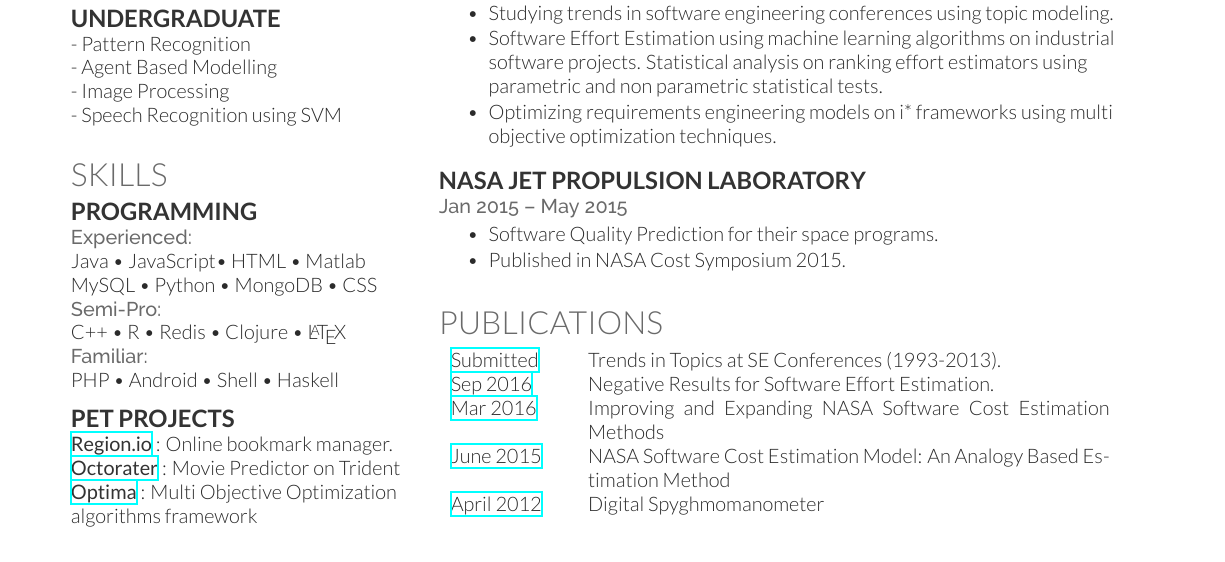
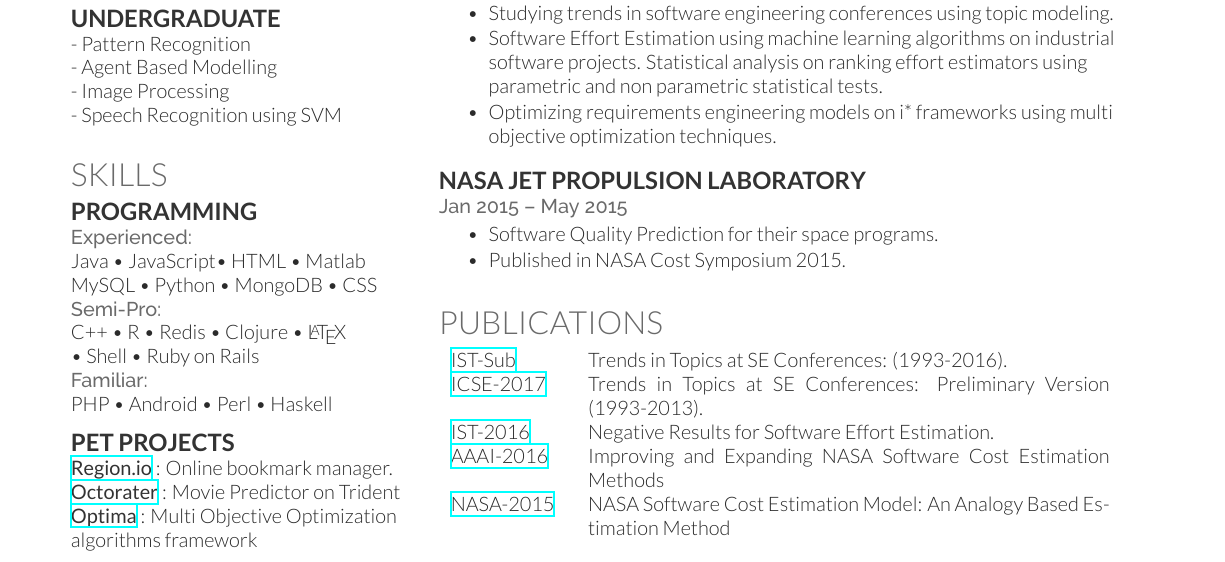
Before and after one commit to bigfatnoob/resume, a LaTeX CV (bigfatnoob-resume.tex): part of the page before the commit and part of page 1 of 2 after it, cut so that both start at the same text. Compiled offline with XeLaTeX.

Commit message:
ROR added

```diff
--- a/bigfatnoob-resume.tex
+++ b/bigfatnoob-resume.tex
@@ -141,8 +141,9 @@ Java \textbullet{} JavaScript\textbullet{} HTML \textbullet{} Matlab \\
 MySQL \textbullet{} Python \textbullet{} MongoDB \textbullet{} CSS \\
 \location{Semi-Pro:}
 C++ \textbullet{} R \textbullet{} Redis \textbullet{} Clojure \textbullet{} \LaTeX\ \\
+\textbullet{} Shell \textbullet{} Ruby on Rails\\
 \location{Familiar:}
-PHP \textbullet{} Android \textbullet{} Shell \textbullet{} Haskell
+PHP \textbullet{} Android \textbullet{} Perl \textbullet{} Haskell
 \sectionsep
 
 \subsection{Pet Projects}
@@ -224,11 +225,12 @@ PHP \textbullet{} Android \textbullet{} Shell \textbullet{} Haskell
 
 \section{Publications}
 \begin{tabular}{p{2cm}p{9.2cm}}
-	\href{https://arxiv.org/abs/1608.08100}{Submitted} & Trends in Topics at SE Conferences (1993-2013).\\
-	\href{https://arxiv.org/abs/1609.05563}{Sep 2016} & Negative Results for Software Effort Estimation.\\
-	\href{http://ieeexplore.ieee.org/stamp/stamp.jsp?arnumber=7500655&tag=1}{Mar 2016} & Improving and Expanding NASA Software Cost Estimation Methods \\
-	\href{https://www.nasa.gov/sites/default/files/files/27_NASA_SC_SW_Cost_Model_final.pdf}{June 2015}  & NASA Software Cost Estimation Model: An Analogy Based Estimation Method\\
-	\href{http://bigfatnoob.us/other-files/Digital_Sphygmomanometer.pdf}{April 2012} & Digital Spyghmomanometer\\
+	\href{https://arxiv.org/abs/1608.08100}{IST-Sub} & Trends in Topics at SE Conferences: (1993-2016).\\
+	\href{https://arxiv.org/abs/1608.08100}{ICSE-2017} & Trends in Topics at SE Conferences: Preliminary Version (1993-2013).\\
+	\href{https://arxiv.org/abs/1609.05563}{IST-2016} & Negative Results for Software Effort Estimation.\\
+	\href{http://ieeexplore.ieee.org/stamp/stamp.jsp?arnumber=7500655&tag=1}{AAAI-2016} & Improving and Expanding NASA Software Cost Estimation Methods \\
+	\href{https://www.nasa.gov/sites/default/files/files/27_NASA_SC_SW_Cost_Model_final.pdf}{NASA-2015}  & NASA Software Cost Estimation Model: An Analogy Based Estimation Method\\
+%	\href{http://bigfatnoob.us/other-files/Digital_Sphygmomanometer.pdf}{April 2012} & Digital Spyghmomanometer\\
 \end{tabular}
 \sectionsep
 
```
Also changed, not shown: bigfatnoob-resume.pdf.
